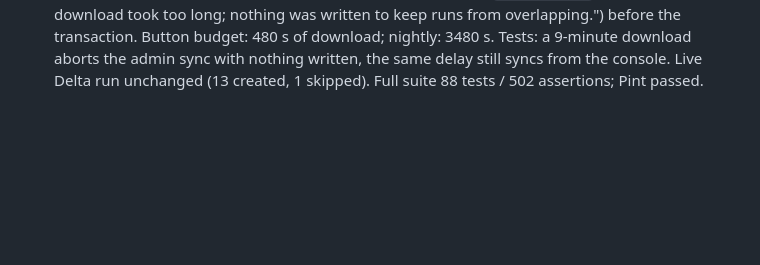
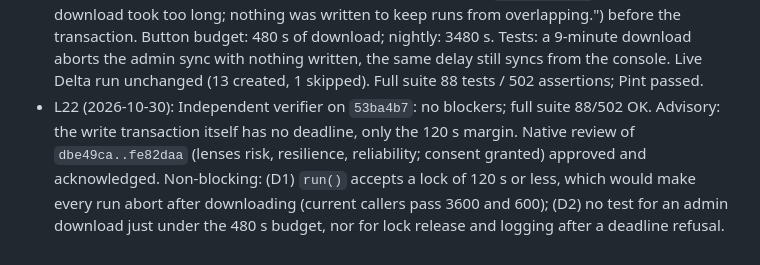
Before and after one commit to Severinodeveloper1/mastersoft, a Markdown page: odd/tasks/erp-sync.md, the part around the change. Rendered like a GitHub page; blank space fills up the shorter version.

Commit message:
docs(odd): record download deadline verification and review

```diff
--- a/odd/tasks/erp-sync.md
+++ b/odd/tasks/erp-sync.md
@@ -56,3 +56,4 @@ Assumptions (to confirm): admin-written description is kept when the ERP sends n
 - L19 (2026-10-30): Independent verifier on `e68e916`: no blockers; B1, B2, B4 pass; full suite 86/493 OK. Native review of `7b87c4f..db12af9` (lenses risk, resilience, reliability; consent granted) approved and acknowledged, lineage `review-b9f8632ec0c5f8c0`. Advisory raised by all three lenses (C1): on Linux `set_time_limit` excludes time waiting on HTTP, so a button run with a slow ERP can outlive its 600 s lock and overlap another run. Possible bound: abort before writing when the fetch phase used most of the lock time.
 - L20 (2026-10-30, user): "sí aplícalo" (C1).
 - L21 (2026-10-30): T8 inline. `run()` passes `now() + lockSeconds - WRITE_MARGIN_SECONDS (120)` as the write deadline; after the download, a run past it throws `ErpException` ("The ERP download took too long; nothing was written to keep runs from overlapping.") before the transaction. Button budget: 480 s of download; nightly: 3480 s. Tests: a 9-minute download aborts the admin sync with nothing written, the same delay still syncs from the console. Live Delta run unchanged (13 created, 1 skipped). Full suite 88 tests / 502 assertions; Pint passed.
+- L22 (2026-10-30): Independent verifier on `53ba4b7`: no blockers; full suite 88/502 OK. Advisory: the write transaction itself has no deadline, only the 120 s margin. Native review of `dbe49ca..fe82daa` (lenses risk, resilience, reliability; consent granted) approved and acknowledged. Non-blocking: (D1) `run()` accepts a lock of 120 s or less, which would make every run abort after downloading (current callers pass 3600 and 600); (D2) no test for an admin download just under the 480 s budget, nor for lock release and logging after a deadline refusal.
```
